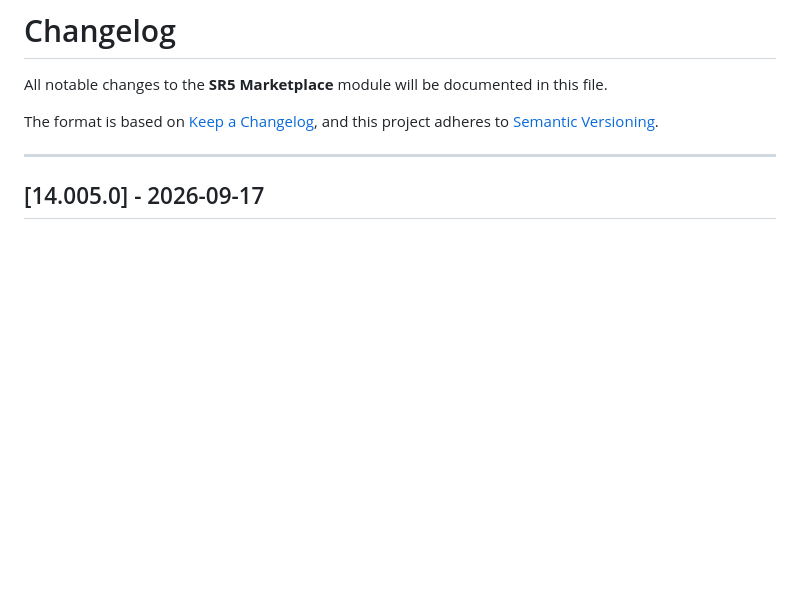
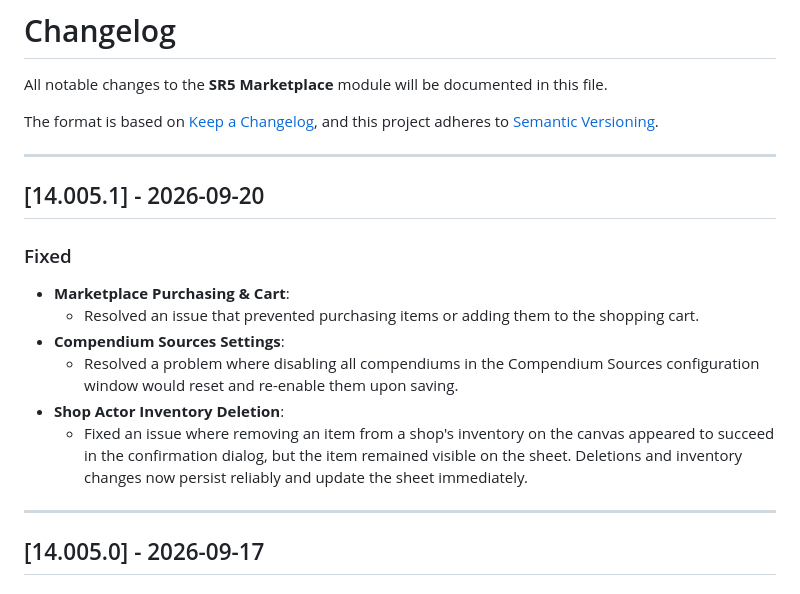
Before and after one commit to shadows-eye/sr5-marketplace, a Markdown page: CHANGELOG.md, the part around the change. Rendered like a GitHub page; blank space fills up the shorter version.

Commit message:
docs: update changelog for 14.005.1

```diff
--- a/CHANGELOG.md
+++ b/CHANGELOG.md
@@ -4,6 +4,18 @@ All notable changes to the **SR5 Marketplace** module will be documented in this
 
 The format is based on [Keep a Changelog](https://keepachangelog.com/en/1.0.0/),
 and this project adheres to [Semantic Versioning](https://semver.org/spec/v2.0.0.html).
+
+---
+
+## [14.005.1] - 2026-09-20
+
+### Fixed
+- **Marketplace Purchasing & Cart**:
+  - Resolved an issue that prevented purchasing items or adding them to the shopping cart.
+- **Compendium Sources Settings**:
+  - Resolved a problem where disabling all compendiums in the Compendium Sources configuration window would reset and re-enable them upon saving.
+- **Shop Actor Inventory Deletion**:
+  - Fixed an issue where removing an item from a shop's inventory on the canvas appeared to succeed in the confirmation dialog, but the item remained visible on the sheet. Deletions and inventory changes now persist reliably and update the sheet immediately.
 
 ---
 
```
